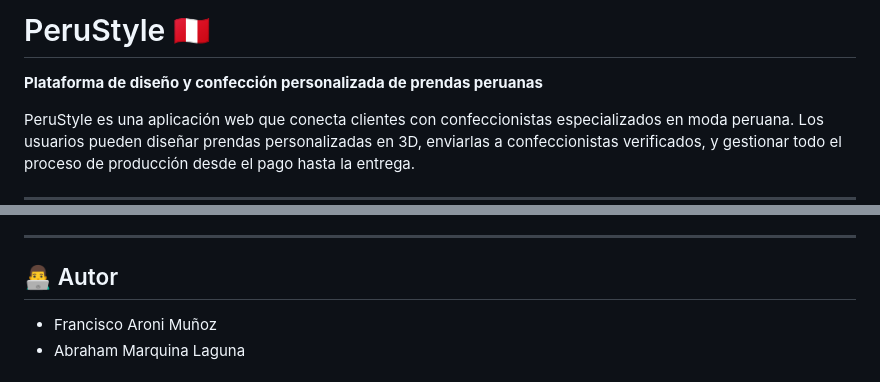
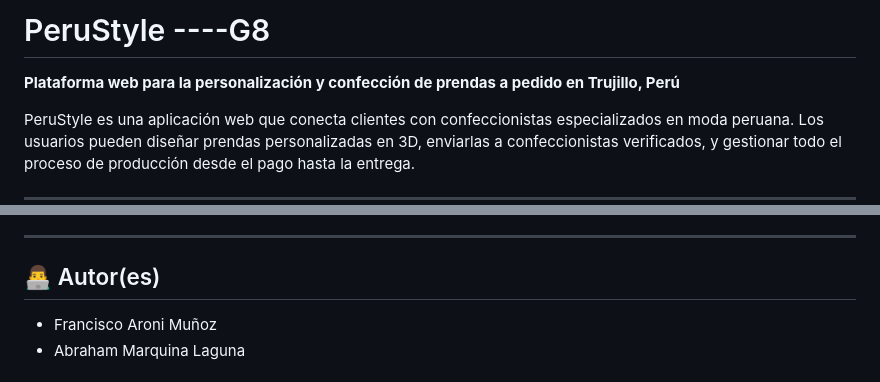
Before and after one commit to franciscoam2328/PeruStyleCustomer, a Markdown page: README.md, 2 parts joined by grey strips. GitHub-like rendering.

Commit message:
docs: Update README title and author section
- Change title to include G8 group identifier
- Update subtitle to specify Trujillo, Peru location
- Change 'Autor' to 'Autor(es)' for multiple authors

```diff
--- a/README.md
+++ b/README.md
@@ -1,6 +1,6 @@
-# PeruStyle 🇵🇪
+# PeruStyle ----G8
 
-**Plataforma de diseño y confección personalizada de prendas peruanas**
+**Plataforma web para la personalización y confección de prendas a pedido en Trujillo, Perú**
 
 PeruStyle es una aplicación web que conecta clientes con confeccionistas especializados en moda peruana. Los usuarios pueden diseñar prendas personalizadas en 3D, enviarlas a confeccionistas verificados, y gestionar todo el proceso de producción desde el pago hasta la entrega.
 
@@ -291,7 +291,7 @@ Las contribuciones son bienvenidas. Por favor:
 
 ---
 
-## 👨‍💻 Autor
+## 👨‍💻 Autor(es)
 
 - Francisco Aroni Muñoz
 - Abraham Marquina Laguna
```
